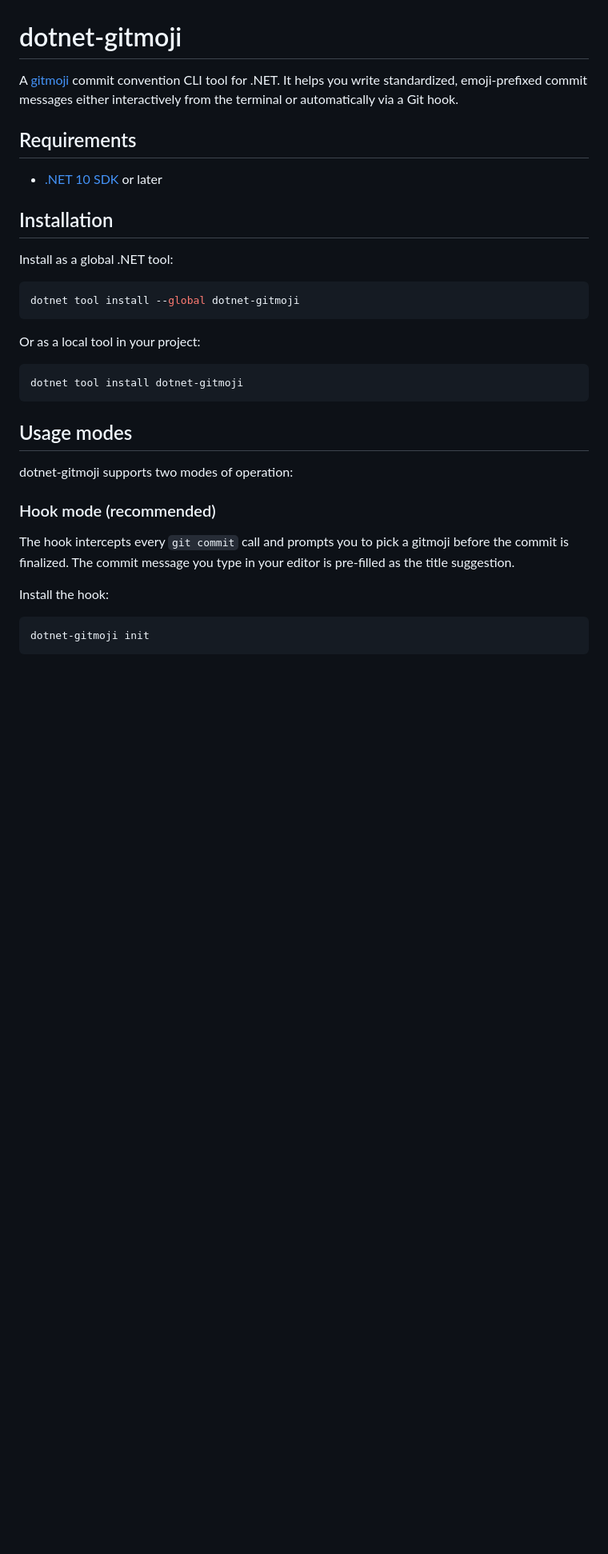
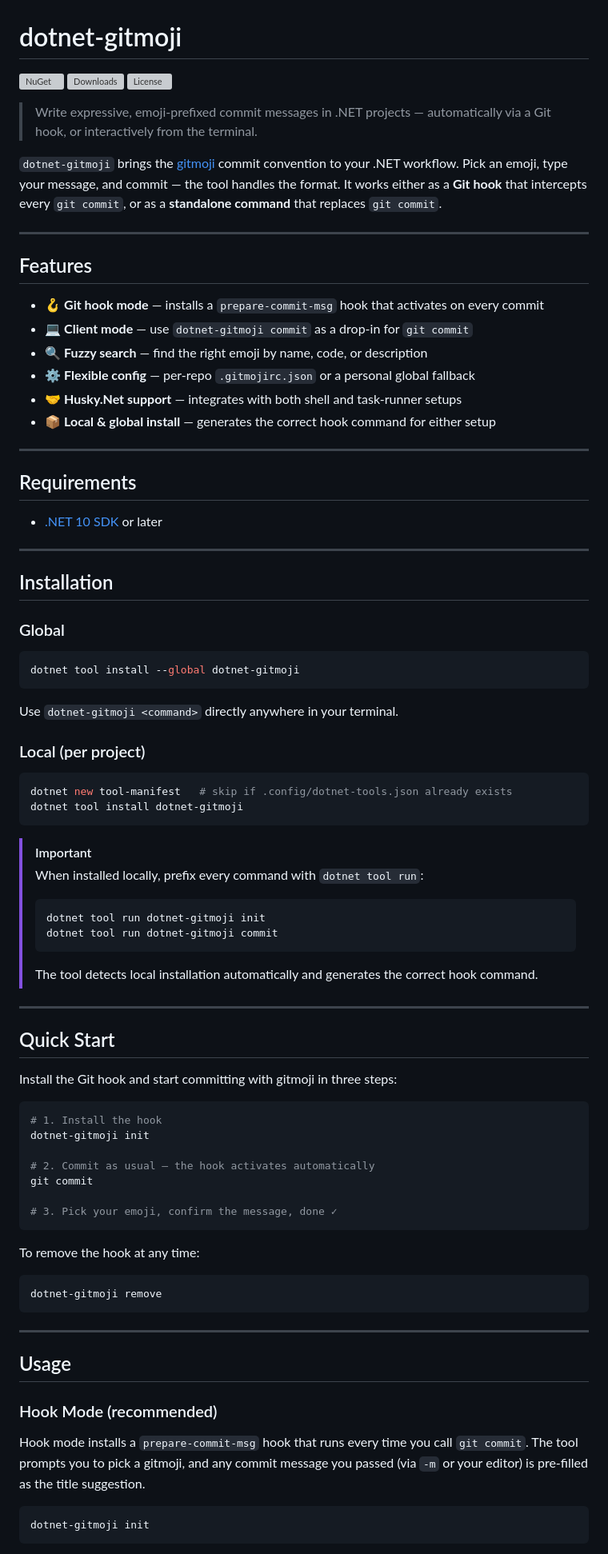
Before and after one commit to jebucaro/dotnet-gitmoji, a Markdown page: README.md, the part around one of its changes. Shown at 80% size. Rendered like a GitHub page; blank space fills up the shorter version; grey boxes are pictures that could not be loaded.

Commit message:
:memo: Rewrite README with clearer structure

````diff
--- a/README.md
+++ b/README.md
@@ -1,36 +1,90 @@
 # dotnet-gitmoji
 
-A [gitmoji](https://gitmoji.dev) commit convention CLI tool for .NET. It helps you write standardized, emoji-prefixed
-commit messages either interactively from the terminal or automatically via a Git hook.
+[![NuGet](https://img.shields.io/nuget/v/dotnet-gitmoji?style=flat-square)](https://www.nuget.org/packages/dotnet-gitmoji)
+[![Downloads](https://img.shields.io/nuget/dt/dotnet-gitmoji?style=flat-square)](https://www.nuget.org/packages/dotnet-gitmoji)
+[![License](https://img.shields.io/github/license/jebucaro/dotnet-gitmoji?style=flat-square)](LICENSE)
+
+> Write expressive, emoji-prefixed commit messages in .NET projects — automatically via a Git hook, or interactively
+> from the terminal.
+
+`dotnet-gitmoji` brings the [gitmoji](https://gitmoji.dev) commit convention to your .NET workflow. Pick an emoji, type
+your message, and commit — the tool handles the format. It works either as a **Git hook** that intercepts every
+`git commit`, or as a **standalone command** that replaces `git commit`.
+
+---
+
+## Features
+
+- 🪝 **Git hook mode** — installs a `prepare-commit-msg` hook that activates on every commit
+- 💻 **Client mode** — use `dotnet-gitmoji commit` as a drop-in for `git commit`
+- 🔍 **Fuzzy search** — find the right emoji by name, code, or description
+- ⚙️ **Flexible config** — per-repo `.gitmojirc.json` or a personal global fallback
+- 🤝 **Husky.Net support** — integrates with both shell and task-runner setups
+- 📦 **Local & global install** — generates the correct hook command for either setup
+
+---
 
 ## Requirements
 
 - [.NET 10 SDK](https://dotnet.microsoft.com/download/dotnet/10.0) or later
 
+---
+
 ## Installation
 
-Install as a global .NET tool:
+### Global
 
 ```sh
 dotnet tool install --global dotnet-gitmoji
 ```
 
-Or as a local tool in your project:
+Use `dotnet-gitmoji <command>` directly anywhere in your terminal.
+
+### Local (per project)
 
 ```sh
+dotnet new tool-manifest   # skip if .config/dotnet-tools.json already exists
 dotnet tool install dotnet-gitmoji
 ```
 
-## Usage modes
+> [!IMPORTANT]
+> When installed locally, prefix every command with `dotnet tool run`:
+> ```sh
+> dotnet tool run dotnet-gitmoji init
+> dotnet tool run dotnet-gitmoji commit
+> ```
+> The tool detects local installation automatically and generates the correct hook command.
 
-dotnet-gitmoji supports two modes of operation:
+---
 
-### Hook mode (recommended)
+## Quick Start
 
-The hook intercepts every `git commit` call and prompts you to pick a gitmoji before the commit is finalized. The commit
-message you type in your editor is pre-filled as the title suggestion.
+Install the Git hook and start committing with gitmoji in three steps:
 
-Install the hook:
+```sh
+# 1. Install the hook
+dotnet-gitmoji init
+
+# 2. Commit as usual — the hook activates automatically
+git commit
+
+# 3. Pick your emoji, confirm the message, done ✓
+```
+
+To remove the hook at any time:
+
+```sh
+dotnet-gitmoji remove
+```
+
+---
+
+## Usage
+
+### Hook Mode (recommended)
+
+Hook mode installs a `prepare-commit-msg` hook that runs every time you call `git commit`. The tool prompts you to pick
+a gitmoji, and any commit message you passed (via `-m` or your editor) is pre-filled as the title suggestion.
 
 ```sh
 dotnet-gitmoji init
````
Also changed, not shown: other parts of README.md (+71 -49 lines).
